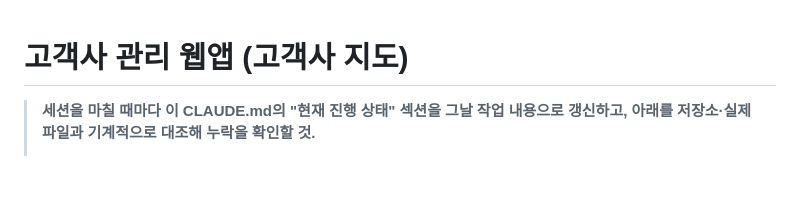
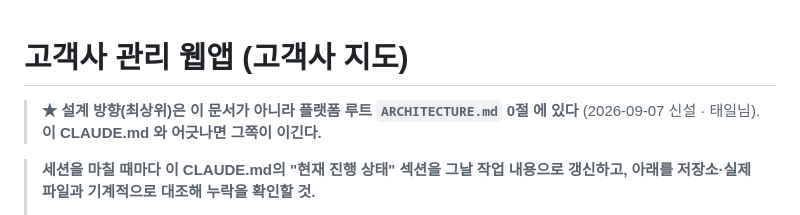
Before and after one commit to gtale4102/coway-map, a Markdown page: CLAUDE.md, the part around the change. Rendered like a GitHub page; blank space fills up the shorter version.

Commit message:
docs(CLAUDE): 설계 방향(최상위)이 ARCHITECTURE.md 0절에 있음을 등재
플랫폼 루트 ARCHITECTURE.md 0절에 설계 방향 원칙 ①~⑨ 가 확정돼 등재됐다
(2026-09-07). 이 CLAUDE.md 와 어긋나면 그쪽이 이긴다는 것을 맨 앞에 적었다.

Co-Authored-By: Claude Opus 5 (1M context) <noreply@anthropic.com>
Claude-Session: https://claude.ai/code/session_01TgMq6tQXMyh6QpwrxssF5E

```diff
--- a/CLAUDE.md
+++ b/CLAUDE.md
@@ -1,4 +1,7 @@
 # 고객사 관리 웹앱 (고객사 지도)
+
+> **★ 설계 방향(최상위)은 이 문서가 아니라 플랫폼 루트 `ARCHITECTURE.md` **0절** 에 있다**
+> (2026-09-07 신설 · 태일님). **이 CLAUDE.md 와 어긋나면 그쪽이 이긴다.**
 
 > **세션을 마칠 때마다 이 CLAUDE.md의 "현재 진행 상태" 섹션을 그날 작업 내용으로 갱신하고,
 > 아래를 저장소·실제 파일과 기계적으로 대조해 누락을 확인할 것.**
```
